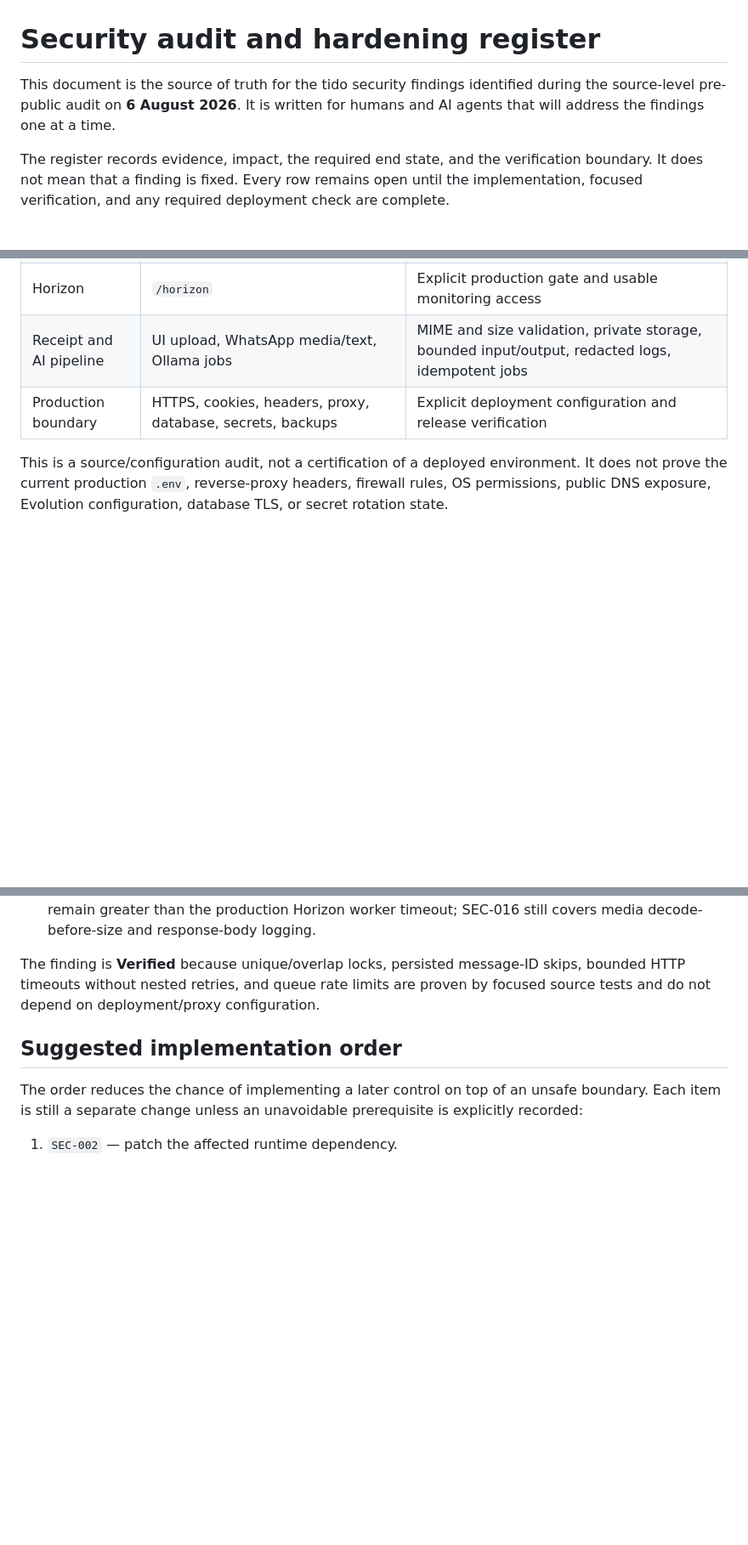
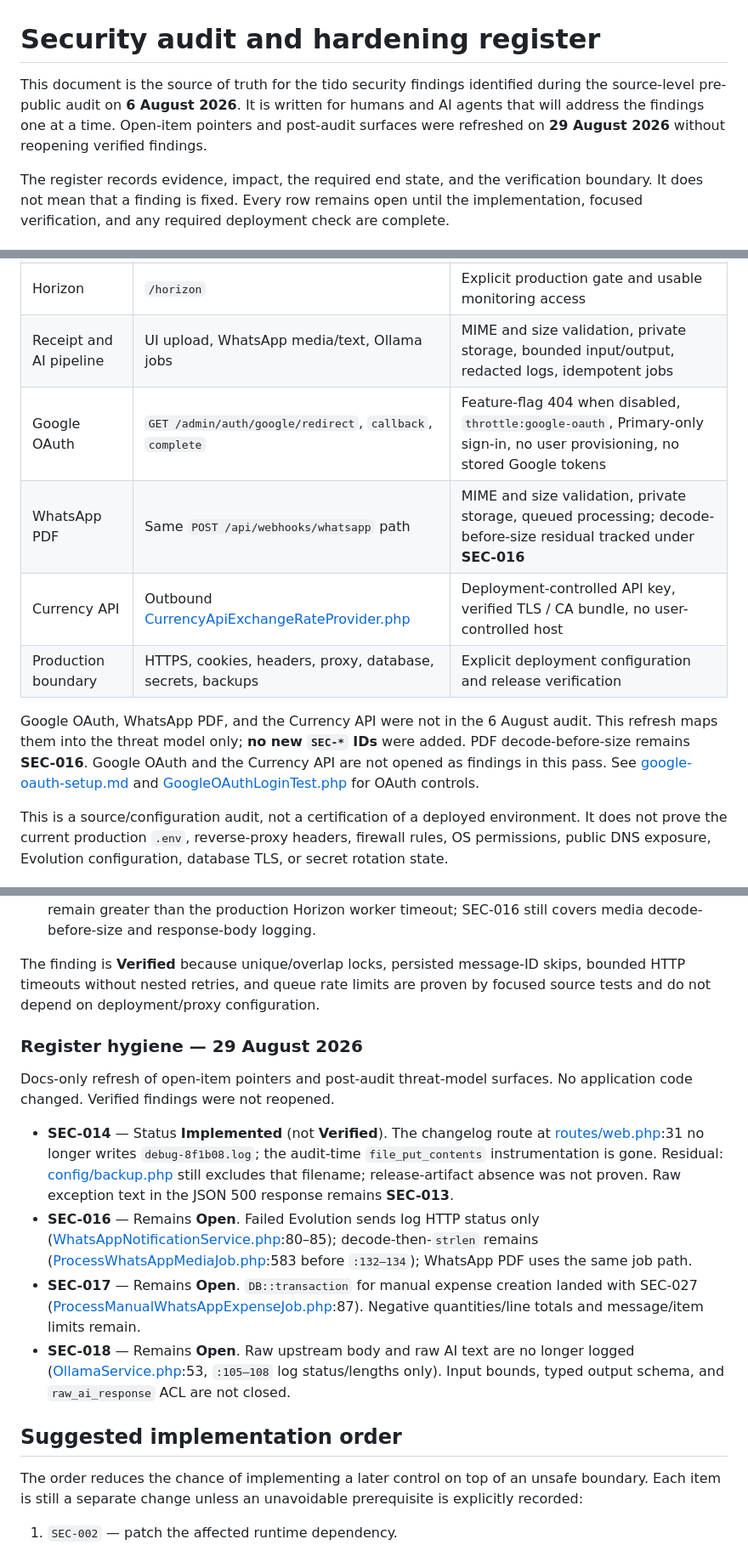
Before and after one commit to Amirul96shafiq/tido, a Markdown page: docs/security-audit.md, 3 parts joined by grey strips. Shown at 85% size. Rendered like a GitHub page; blank space fills up the shorter version.

```diff
--- a/docs/security-audit.md
+++ b/docs/security-audit.md
@@ -1,6 +1,6 @@
 # Security audit and hardening register
 
-This document is the source of truth for the tido security findings identified during the source-level pre-public audit on **6 August 2026**. It is written for humans and AI agents that will address the findings one at a time.
+This document is the source of truth for the tido security findings identified during the source-level pre-public audit on **6 August 2026**. It is written for humans and AI agents that will address the findings one at a time. Open-item pointers and post-audit surfaces were refreshed on **29 August 2026** without reopening verified findings.
 
 The register records evidence, impact, the required end state, and the verification boundary. It does not mean that a finding is fixed. Every row remains open until the implementation, focused verification, and any required deployment check are complete.
 
@@ -31,7 +31,12 @@ The reviewed security boundaries are:
 | Service status          | `/admin/service-status`                                    | Authenticated and role-appropriate operational detail                                                                |
 | Horizon                 | `/horizon`                                                 | Explicit production gate and usable monitoring access                                                                |
 | Receipt and AI pipeline | UI upload, WhatsApp media/text, Ollama jobs                | MIME and size validation, private storage, bounded input/output, redacted logs, idempotent jobs                      |
+| Google OAuth            | `GET /admin/auth/google/redirect`, `callback`, `complete`  | Feature-flag 404 when disabled, `throttle:google-oauth`, Primary-only sign-in, no user provisioning, no stored Google tokens |
+| WhatsApp PDF            | Same `POST /api/webhooks/whatsapp` path                    | MIME and size validation, private storage, queued processing; decode-before-size residual tracked under **SEC-016** |
+| Currency API            | Outbound [CurrencyApiExchangeRateProvider.php](../app/Services/Currency/CurrencyApiExchangeRateProvider.php) | Deployment-controlled API key, verified TLS / CA bundle, no user-controlled host                                   |
 | Production boundary     | HTTPS, cookies, headers, proxy, database, secrets, backups | Explicit deployment configuration and release verification                                                           |
+
+Google OAuth, WhatsApp PDF, and the Currency API were not in the 6 August audit. This refresh maps them into the threat model only; **no new `SEC-*` IDs** were added. PDF decode-before-size remains **SEC-016**. Google OAuth and the Currency API are not opened as findings in this pass. See [google-oauth-setup.md](google-oauth-setup.md) and [GoogleOAuthLoginTest.php](../tests/Feature/GoogleOAuthLoginTest.php) for OAuth controls.
 
 This is a source/configuration audit, not a certification of a deployed environment. It does not prove the current production `.env`, reverse-proxy headers, firewall rules, OS permissions, public DNS exposure, Evolution configuration, database TLS, or secret rotation state.
 
@@ -215,6 +222,15 @@ The finding is **Verified** because the no-sync-Evolution-on-webhook invariant,
 
 The finding is **Verified** because unique/overlap locks, persisted message-ID skips, bounded HTTP timeouts without nested retries, and queue rate limits are proven by focused source tests and do not depend on deployment/proxy configuration.
 
+### Register hygiene — 29 August 2026
+
+Docs-only refresh of open-item pointers and post-audit threat-model surfaces. No application code changed. Verified findings were not reopened.
+
+- **SEC-014** — Status **Implemented** (not **Verified**). The changelog route at [routes/web.php](../routes/web.php):31 no longer writes `debug-8f1b08.log`; the audit-time `file_put_contents` instrumentation is gone. Residual: [config/backup.php](../config/backup.php) still excludes that filename; release-artifact absence was not proven. Raw exception text in the JSON 500 response remains **SEC-013**.
+- **SEC-016** — Remains **Open**. Failed Evolution sends log HTTP status only ([WhatsAppNotificationService.php](../app/Services/WhatsAppNotificationService.php):80–85); decode-then-`strlen` remains ([ProcessWhatsAppMediaJob.php](../app/Jobs/ProcessWhatsAppMediaJob.php):583 before `:132–134`); WhatsApp PDF uses the same job path.
+- **SEC-017** — Remains **Open**. `DB::transaction` for manual expense creation landed with SEC-027 ([ProcessManualWhatsAppExpenseJob.php](../app/Jobs/ProcessManualWhatsAppExpenseJob.php):87). Negative quantities/line totals and message/item limits remain.
+- **SEC-018** — Remains **Open**. Raw upstream body and raw AI text are no longer logged ([OllamaService.php](../app/Services/OllamaService.php):53, `:105–108` log status/lengths only). Input bounds, typed output schema, and `raw_ai_response` ACL are not closed.
+
 ## Suggested implementation order
 
 The order reduces the chance of implementing a later control on top of an unsafe boundary. Each item is still a separate change unless an unavoidable prerequisite is explicitly recorded:
```
Also changed, not shown: other parts of docs/security-audit.md (+16 -14 lines), docs/security-hardening-playbook.md (+20 -20 lines).
